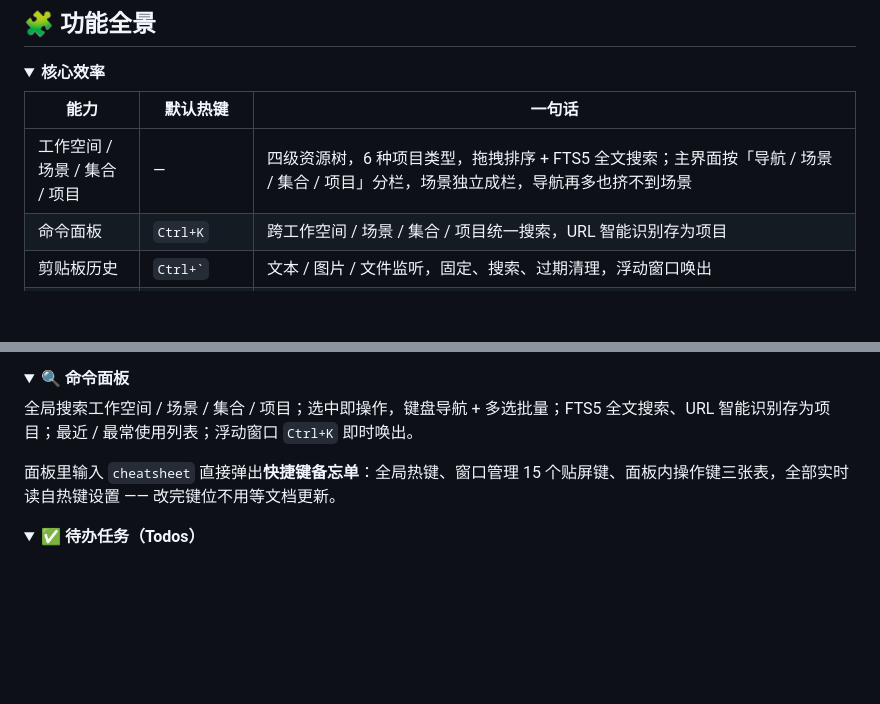
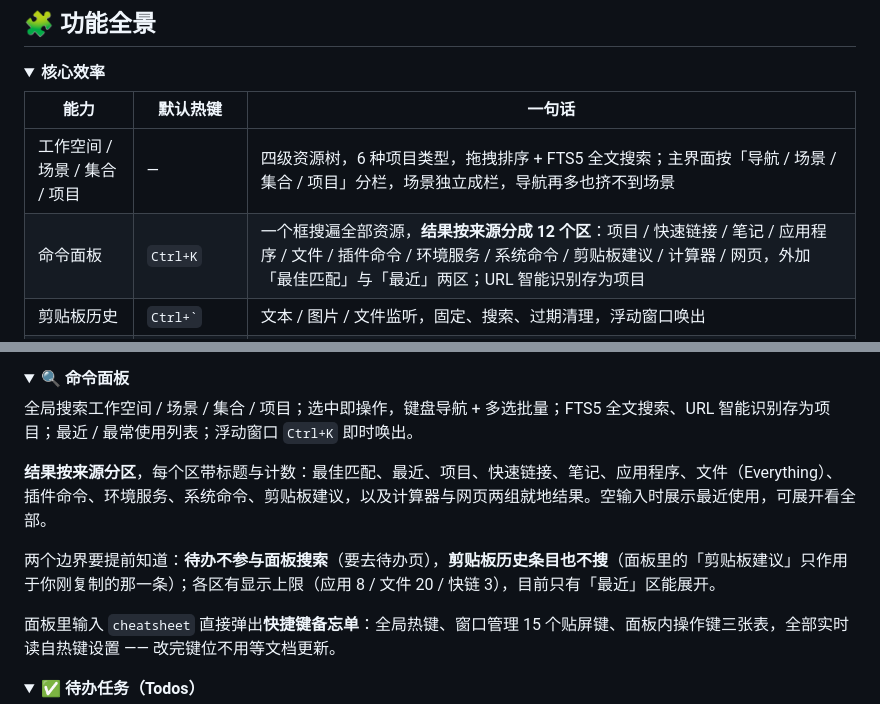
Before and after one commit to parieses/quickdock, a Markdown page: README.md, 2 parts joined by grey strips. GitHub-like rendering; folded sections open; blank space fills up the shorter version.

Commit message:
docs: 命令面板描述写实（它本来就是分区的）
竞品分析里我把「全局聚合搜索」判成缺失，Ctrl+K 其实早就按来源分区
（useCommandSearch 的 displayGroups + 模板的 group-header，12 个区）。

使用说明里也没写清，同样会带来这种误判，一并写实：
- 功能全景补上分区清单
- 功能详解补分区说明，并写清两个边界与显示上限：
  待办不进面板搜索、剪贴板历史条目不参与搜索（面板里的「剪贴板建议」
  只作用于刚复制的那一条）；应用 8 / 文件 20 / 快链 3，只有「最近」区能展开

```diff
--- a/README.md
+++ b/README.md
@@ -48,7 +48,7 @@
 | 能力 | 默认热键 | 一句话 |
 |------|---------|--------|
 | 工作空间 / 场景 / 集合 / 项目 | — | 四级资源树，6 种项目类型，拖拽排序 + FTS5 全文搜索；主界面按「导航 / 场景 / 集合 / 项目」分栏，场景独立成栏，导航再多也挤不到场景 |
-| 命令面板 | `Ctrl+K` | 跨工作空间 / 场景 / 集合 / 项目统一搜索，URL 智能识别存为项目 |
+| 命令面板 | `Ctrl+K` | 一个框搜遍全部资源，**结果按来源分成 12 个区**：项目 / 快速链接 / 笔记 / 应用程序 / 文件 / 插件命令 / 环境服务 / 系统命令 / 剪贴板建议 / 计算器 / 网页，外加「最佳匹配」与「最近」两区；URL 智能识别存为项目 |
 | 剪贴板历史 | `` Ctrl+` `` | 文本 / 图片 / 文件监听，固定、搜索、过期清理，浮动窗口唤出 |
 | 剪贴板自动规则 | — | 复制进来的内容按条件自动清洗：去首尾空白 / 删空行 / 去重行 / 排序 / JSON 格式化与压缩 / 去 ANSI 颜色 / URL 解码 / 大小写转换，可只对匹配来源或正则的内容生效，改之前能先「试运行」 |
 | 快捷笔记 | `Ctrl+Alt+N` | 树形 Markdown 笔记库，自动保存，失焦隐藏 |
@@ -215,6 +215,10 @@
 <summary><b>🔍 命令面板</b></summary>
 
 全局搜索工作空间 / 场景 / 集合 / 项目；选中即操作，键盘导航 + 多选批量；FTS5 全文搜索、URL 智能识别存为项目；最近 / 最常使用列表；浮动窗口 `Ctrl+K` 即时唤出。
+
+**结果按来源分区**，每个区带标题与计数：最佳匹配、最近、项目、快速链接、笔记、应用程序、文件（Everything）、插件命令、环境服务、系统命令、剪贴板建议，以及计算器与网页两组就地结果。空输入时展示最近使用，可展开看全部。
+
+两个边界要提前知道：**待办不参与面板搜索**（要去待办页），**剪贴板历史条目也不搜**（面板里的「剪贴板建议」只作用于你刚复制的那一条）；各区有显示上限（应用 8 / 文件 20 / 快链 3），目前只有「最近」区能展开。
 
 面板里输入 `cheatsheet` 直接弹出**快捷键备忘单**：全局热键、窗口管理 15 个贴屏键、面板内操作键三张表，全部实时读自热键设置 —— 改完键位不用等文档更新。
 
```
